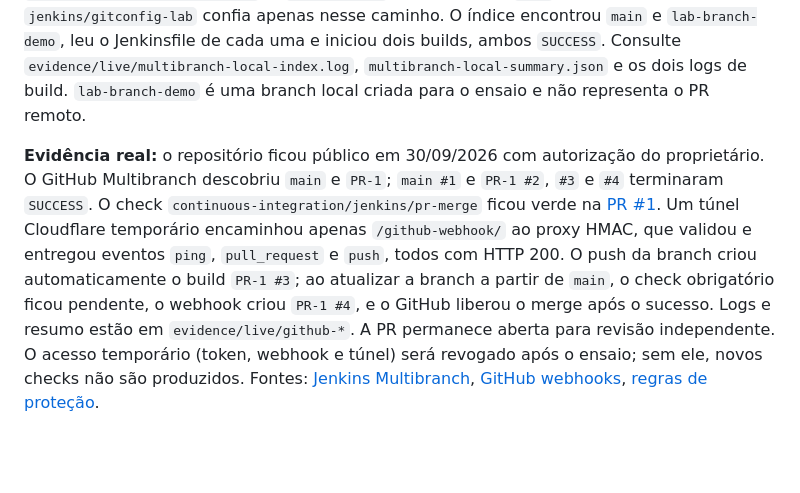
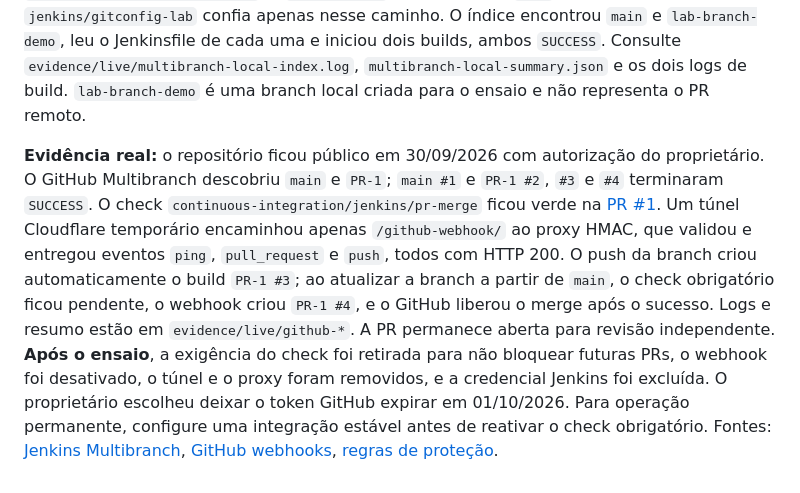
Before and after one commit to DaviSouza78/carparts-jenkins-aula06, a Markdown page: docs/E5-github.md, the part around the change. Rendered like a GitHub page; blank space fills up the shorter version.

Commit message:
Atualiza evidências finais do E5

```diff
--- a/docs/E5-github.md
+++ b/docs/E5-github.md
@@ -9,4 +9,4 @@
 
 Criei no Jenkins o item `carparts-multibranch-local`, com fonte Git local somente leitura `/project-git` e descoberta automática de branches. A configuração exportada está em `jenkins/multibranch-local.xml`; o `compose.yaml` monta apenas `.git` no controller e no agent, e `jenkins/gitconfig-lab` confia apenas nesse caminho. O índice encontrou `main` e `lab-branch-demo`, leu o Jenkinsfile de cada uma e iniciou dois builds, ambos `SUCCESS`. Consulte `evidence/live/multibranch-local-index.log`, `multibranch-local-summary.json` e os dois logs de build. `lab-branch-demo` é uma branch local criada para o ensaio e não representa o PR remoto.
 
-**Evidência real:** o repositório ficou público em 30/09/2026 com autorização do proprietário. O GitHub Multibranch descobriu `main` e `PR-1`; `main #1` e `PR-1 #2`, `#3` e `#4` terminaram `SUCCESS`. O check `continuous-integration/jenkins/pr-merge` ficou verde na [PR #1](https://github.com/DaviSouza78/carparts-jenkins-aula06/pull/1). Um túnel Cloudflare temporário encaminhou apenas `/github-webhook/` ao proxy HMAC, que validou e entregou eventos `ping`, `pull_request` e `push`, todos com HTTP 200. O push da branch criou automaticamente o build `PR-1 #3`; ao atualizar a branch a partir de `main`, o check obrigatório ficou pendente, o webhook criou `PR-1 #4`, e o GitHub liberou o merge após o sucesso. Logs e resumo estão em `evidence/live/github-*`. A PR permanece aberta para revisão independente. O acesso temporário (token, webhook e túnel) será revogado após o ensaio; sem ele, novos checks não são produzidos. Fontes: [Jenkins Multibranch](https://www.jenkins.io/doc/book/pipeline/multibranch/), [GitHub webhooks](https://docs.github.com/en/webhooks/using-webhooks/creating-webhooks), [regras de proteção](https://docs.github.com/en/repositories/configuring-branches-and-merges-in-your-repository/managing-protected-branches/about-protected-branches).
+**Evidência real:** o repositório ficou público em 30/09/2026 com autorização do proprietário. O GitHub Multibranch descobriu `main` e `PR-1`; `main #1` e `PR-1 #2`, `#3` e `#4` terminaram `SUCCESS`. O check `continuous-integration/jenkins/pr-merge` ficou verde na [PR #1](https://github.com/DaviSouza78/carparts-jenkins-aula06/pull/1). Um túnel Cloudflare temporário encaminhou apenas `/github-webhook/` ao proxy HMAC, que validou e entregou eventos `ping`, `pull_request` e `push`, todos com HTTP 200. O push da branch criou automaticamente o build `PR-1 #3`; ao atualizar a branch a partir de `main`, o check obrigatório ficou pendente, o webhook criou `PR-1 #4`, e o GitHub liberou o merge após o sucesso. Logs e resumo estão em `evidence/live/github-*`. A PR permanece aberta para revisão independente. **Após o ensaio**, a exigência do check foi retirada para não bloquear futuras PRs, o webhook foi desativado, o túnel e o proxy foram removidos, e a credencial Jenkins foi excluída. O proprietário escolheu deixar o token GitHub expirar em 01/10/2026. Para operação permanente, configure uma integração estável antes de reativar o check obrigatório. Fontes: [Jenkins Multibranch](https://www.jenkins.io/doc/book/pipeline/multibranch/), [GitHub webhooks](https://docs.github.com/en/webhooks/using-webhooks/creating-webhooks), [regras de proteção](https://docs.github.com/en/repositories/configuring-branches-and-merges-in-your-repository/managing-protected-branches/about-protected-branches).
```
